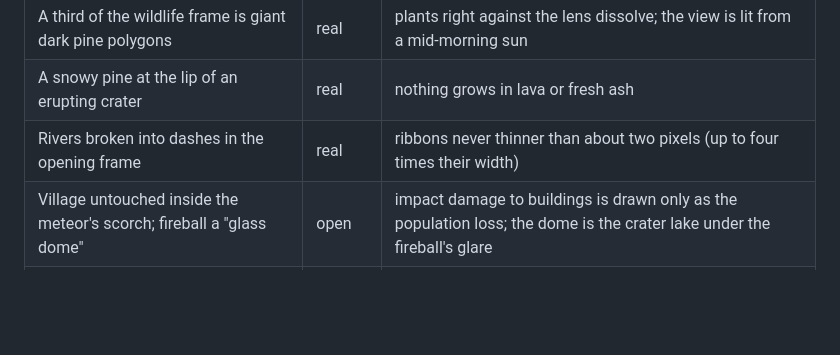
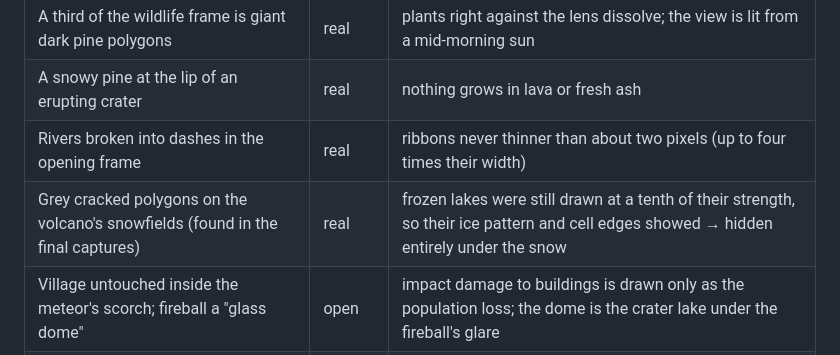
Before and after one commit to arshmanrashid18-commits/Random-claude-session, a Markdown page: QUALITY_LOG.md, the part around the change. Rendered like a GitHub page; blank space fills up the shorter version.

Commit message:
QUALITY_LOG: frozen-lake patchwork in the Pass 9 table
Co-Authored-By: Claude Opus 5.5 <noreply@anthropic.com>
Claude-Session: https://claude.ai/code/session_01P1K7jeGpkvrVy88twc6oDA

```diff
--- a/QUALITY_LOG.md
+++ b/QUALITY_LOG.md
@@ -356,6 +356,7 @@ Pass 9 findings acted on:
 | A third of the wildlife frame is giant dark pine polygons | real | plants right against the lens dissolve; the view is lit from a mid-morning sun |
 | A snowy pine at the lip of an erupting crater | real | nothing grows in lava or fresh ash |
 | Rivers broken into dashes in the opening frame | real | ribbons never thinner than about two pixels (up to four times their width) |
+| Grey cracked polygons on the volcano's snowfields (found in the final captures) | real | frozen lakes were still drawn at a tenth of their strength, so their ice pattern and cell edges showed → hidden entirely under the snow |
 | Village untouched inside the meteor's scorch; fireball a "glass dome" | open | impact damage to buildings is drawn only as the population loss; the dome is the crater lake under the fireball's glare |
 | Blurry terrain in the opening frame, orbit vs ground palette | open | region-cell climate and vegetation fields (64 per face) are the colour source at that height — the art-language gap above |
 
```
